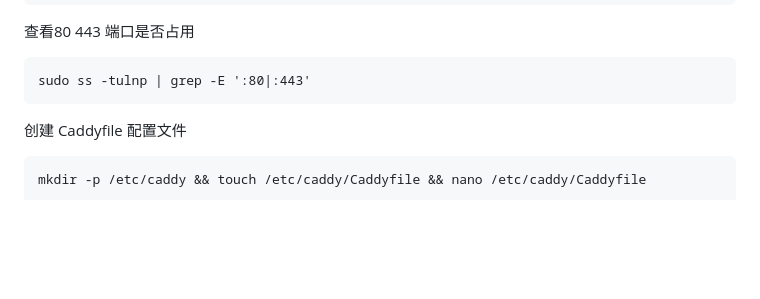
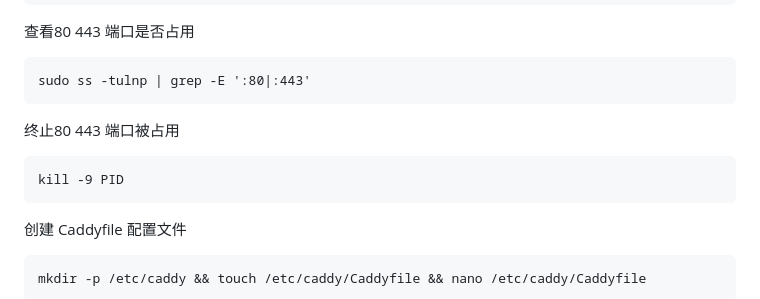
Before and after one commit to passeway/naiveproxy, a Markdown page: README.md, the part around the change. GitHub-like rendering; blank space fills up the shorter version.

````diff
--- a/README.md
+++ b/README.md
@@ -36,6 +36,10 @@ mv caddy /usr/bin/
 查看80 443 端口是否占用
 ```
 sudo ss -tulnp | grep -E ':80|:443'
+```
+终止80 443 端口被占用
+```
+kill -9 PID
 ```
 创建 Caddyfile 配置文件
 ```
````
